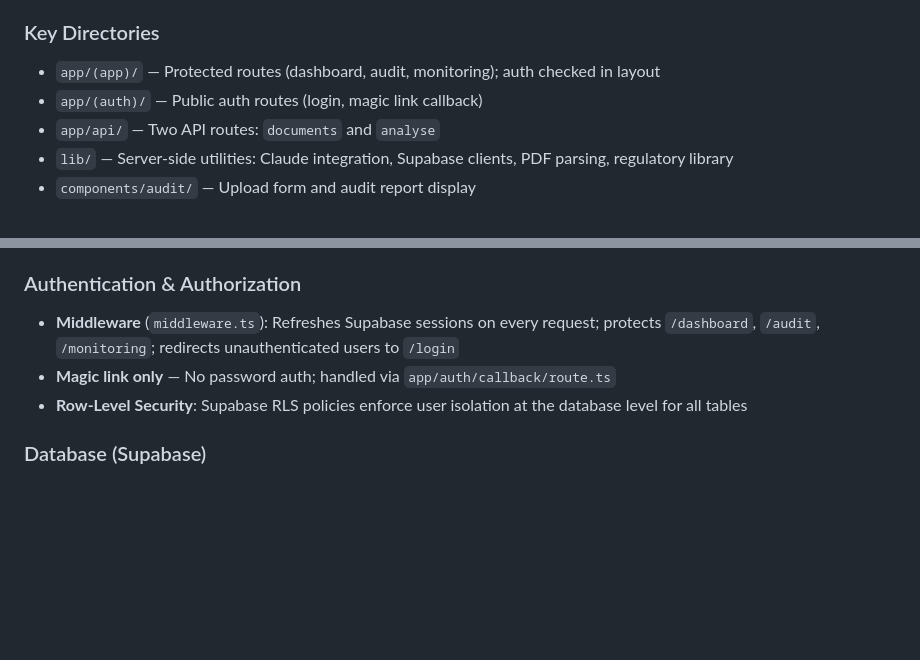
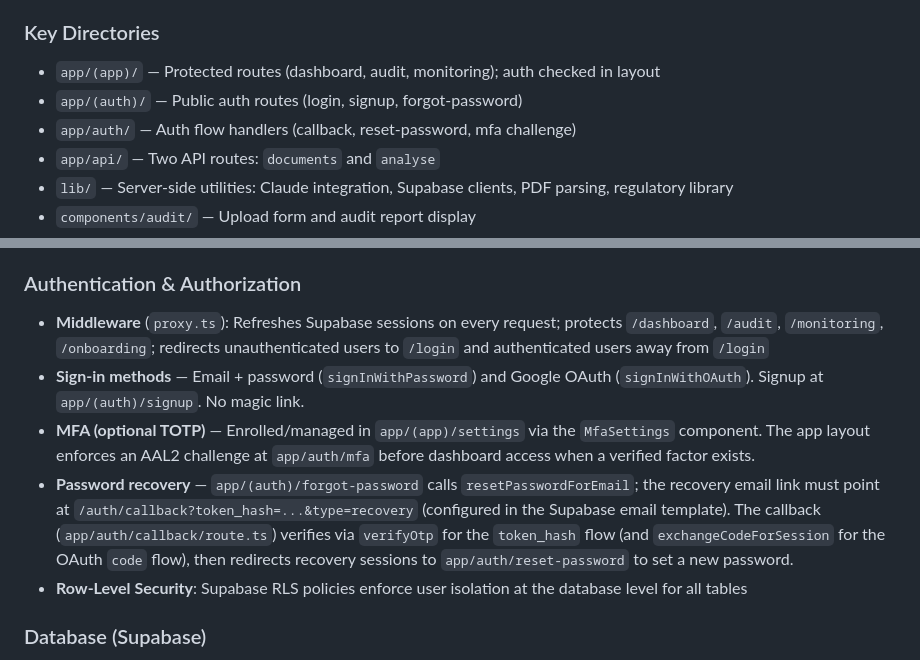
Before and after one commit to bitcoinow/RegisAI, a Markdown page: CLAUDE.md, 2 parts joined by grey strips. Drawn GitHub-style; blank space fills up the shorter version.

Commit message:
docs: update CLAUDE.md auth section to match current auth stack
Replaces the stale "magic link only" description with the actual
password + Google OAuth + optional TOTP MFA + password recovery flow,
corrects the middleware filename (proxy.ts), and documents the
app/auth/ flow-handler routes.

Co-Authored-By: Claude Opus 4.8 <noreply@anthropic.com>

```diff
--- a/CLAUDE.md
+++ b/CLAUDE.md
@@ -26,7 +26,8 @@ There are no tests configured in this project.
 ### Key Directories
 
 - `app/(app)/` — Protected routes (dashboard, audit, monitoring); auth checked in layout
-- `app/(auth)/` — Public auth routes (login, magic link callback)
+- `app/(auth)/` — Public auth routes (login, signup, forgot-password)
+- `app/auth/` — Auth flow handlers (callback, reset-password, mfa challenge)
 - `app/api/` — Two API routes: `documents` and `analyse`
 - `lib/` — Server-side utilities: Claude integration, Supabase clients, PDF parsing, regulatory library
 - `components/audit/` — Upload form and audit report display
@@ -45,8 +46,10 @@ Uses `claude-sonnet-4-20250514`. The system prompt embeds all regulatory require
 
 ### Authentication & Authorization
 
-- **Middleware** (`middleware.ts`): Refreshes Supabase sessions on every request; protects `/dashboard`, `/audit`, `/monitoring`; redirects unauthenticated users to `/login`
-- **Magic link only** — No password auth; handled via `app/auth/callback/route.ts`
+- **Middleware** (`proxy.ts`): Refreshes Supabase sessions on every request; protects `/dashboard`, `/audit`, `/monitoring`, `/onboarding`; redirects unauthenticated users to `/login` and authenticated users away from `/login`
+- **Sign-in methods** — Email + password (`signInWithPassword`) and Google OAuth (`signInWithOAuth`). Signup at `app/(auth)/signup`. No magic link.
+- **MFA (optional TOTP)** — Enrolled/managed in `app/(app)/settings` via the `MfaSettings` component. The app layout enforces an AAL2 challenge at `app/auth/mfa` before dashboard access when a verified factor exists.
+- **Password recovery** — `app/(auth)/forgot-password` calls `resetPasswordForEmail`; the recovery email link must point at `/auth/callback?token_hash=...&type=recovery` (configured in the Supabase email template). The callback (`app/auth/callback/route.ts`) verifies via `verifyOtp` for the `token_hash` flow (and `exchangeCodeForSession` for the OAuth `code` flow), then redirects recovery sessions to `app/auth/reset-password` to set a new password.
 - **Row-Level Security**: Supabase RLS policies enforce user isolation at the database level for all tables
 
 ### Database (Supabase)
```
